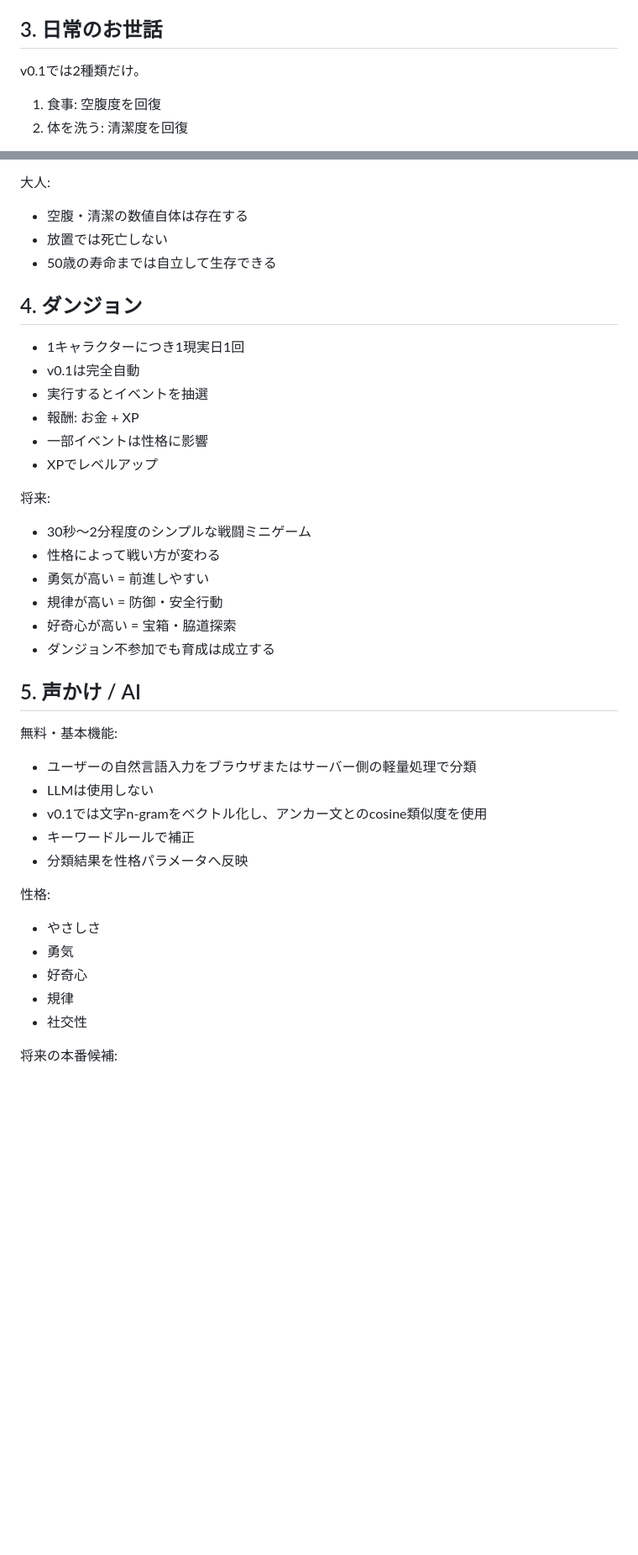
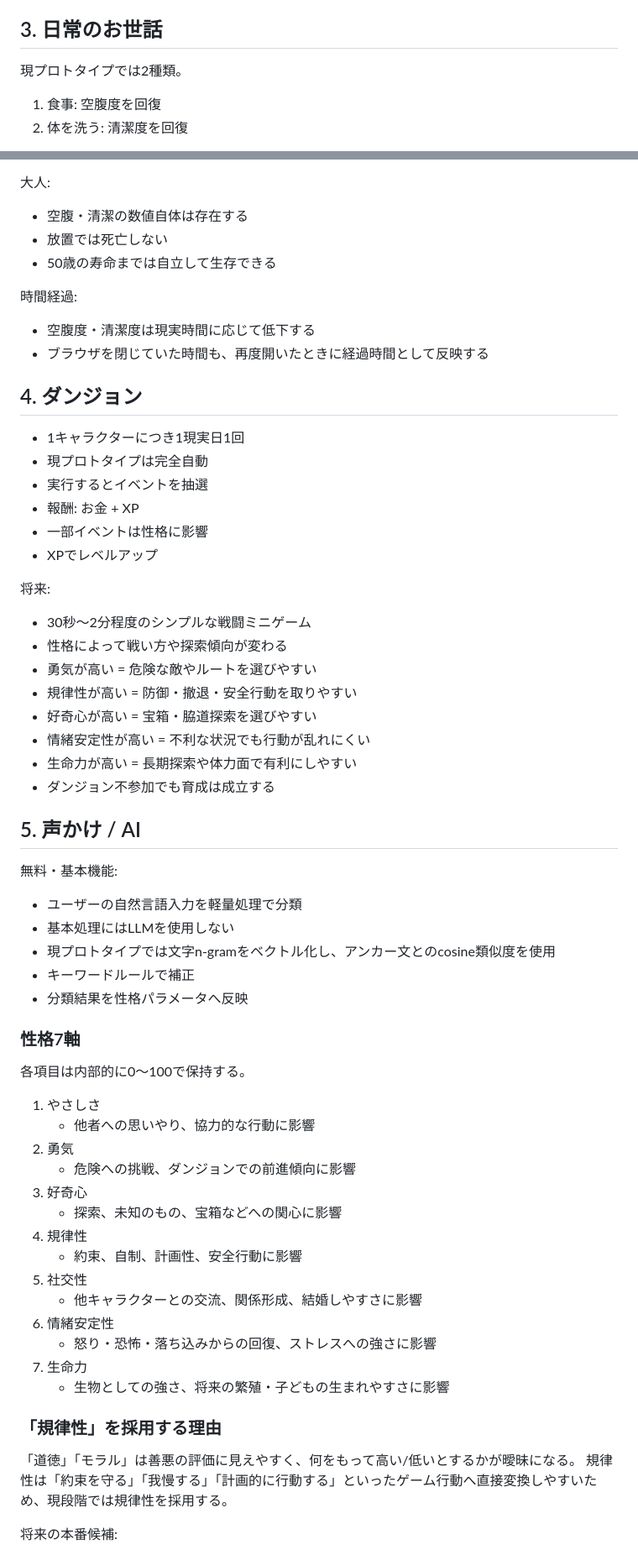
Before and after one commit to Matsu71/Pet_Game, a Markdown page: GAME_SYSTEM.md, 2 parts joined by grey strips. Shown at 84% size. Rendered like a GitHub page; blank space fills up the shorter version.

Commit message:
Update game system for seven personality traits

```diff
--- a/GAME_SYSTEM.md
+++ b/GAME_SYSTEM.md
@@ -19,7 +19,7 @@ LLMは将来、成熟キャラクター向けの課金会話機能として接
 - 永久育成ではなく、喪失と次世代への継承をゲームループにする
 
 ## 3. 日常のお世話
-v0.1では2種類だけ。
+現プロトタイプでは2種類。
 1. 食事: 空腹度を回復
 2. 体を洗う: 清潔度を回復
 
@@ -34,9 +34,13 @@ v0.1では2種類だけ。
 - 放置では死亡しない
 - 50歳の寿命までは自立して生存できる
 
+時間経過:
+- 空腹度・清潔度は現実時間に応じて低下する
+- ブラウザを閉じていた時間も、再度開いたときに経過時間として反映する
+
 ## 4. ダンジョン
 - 1キャラクターにつき1現実日1回
-- v0.1は完全自動
+- 現プロトタイプは完全自動
 - 実行するとイベントを抽選
 - 報酬: お金 + XP
 - 一部イベントは性格に影響
@@ -44,26 +48,43 @@ v0.1では2種類だけ。
 
 将来:
 - 30秒〜2分程度のシンプルな戦闘ミニゲーム
-- 性格によって戦い方が変わる
-- 勇気が高い = 前進しやすい
-- 規律が高い = 防御・安全行動
-- 好奇心が高い = 宝箱・脇道探索
+- 性格によって戦い方や探索傾向が変わる
+- 勇気が高い = 危険な敵やルートを選びやすい
+- 規律性が高い = 防御・撤退・安全行動を取りやすい
+- 好奇心が高い = 宝箱・脇道探索を選びやすい
+- 情緒安定性が高い = 不利な状況でも行動が乱れにくい
+- 生命力が高い = 長期探索や体力面で有利にしやすい
 - ダンジョン不参加でも育成は成立する
 
 ## 5. 声かけ / AI
 無料・基本機能:
-- ユーザーの自然言語入力をブラウザまたはサーバー側の軽量処理で分類
-- LLMは使用しない
-- v0.1では文字n-gramをベクトル化し、アンカー文とのcosine類似度を使用
+- ユーザーの自然言語入力を軽量処理で分類
+- 基本処理にはLLMを使用しない
+- 現プロトタイプでは文字n-gramをベクトル化し、アンカー文とのcosine類似度を使用
 - キーワードルールで補正
 - 分類結果を性格パラメータへ反映
 
-性格:
-- やさしさ
-- 勇気
-- 好奇心
-- 規律
-- 社交性
+### 性格7軸
+各項目は内部的に0〜100で保持する。
+
+1. やさしさ
+   - 他者への思いやり、協力的な行動に影響
+2. 勇気
+   - 危険への挑戦、ダンジョンでの前進傾向に影響
+3. 好奇心
+   - 探索、未知のもの、宝箱などへの関心に影響
+4. 規律性
+   - 約束、自制、計画性、安全行動に影響
+5. 社交性
+   - 他キャラクターとの交流、関係形成、結婚しやすさに影響
+6. 情緒安定性
+   - 怒り・恐怖・落ち込みからの回復、ストレスへの強さに影響
+7. 生命力
+   - 生物としての強さ、将来の繁殖・子どもの生まれやすさに影響
+
+### 「規律性」を採用する理由
+「道徳」「モラル」は善悪の評価に見えやすく、何をもって高い/低いとするかが曖昧になる。
+規律性は「約束を守る」「我慢する」「計画的に行動する」といったゲーム行動へ直接変換しやすいため、現段階では規律性を採用する。
 
 将来の本番候補:
 - 小型Embeddingモデル
```
Also changed, not shown: other parts of GAME_SYSTEM.md (+18 -13 lines).
